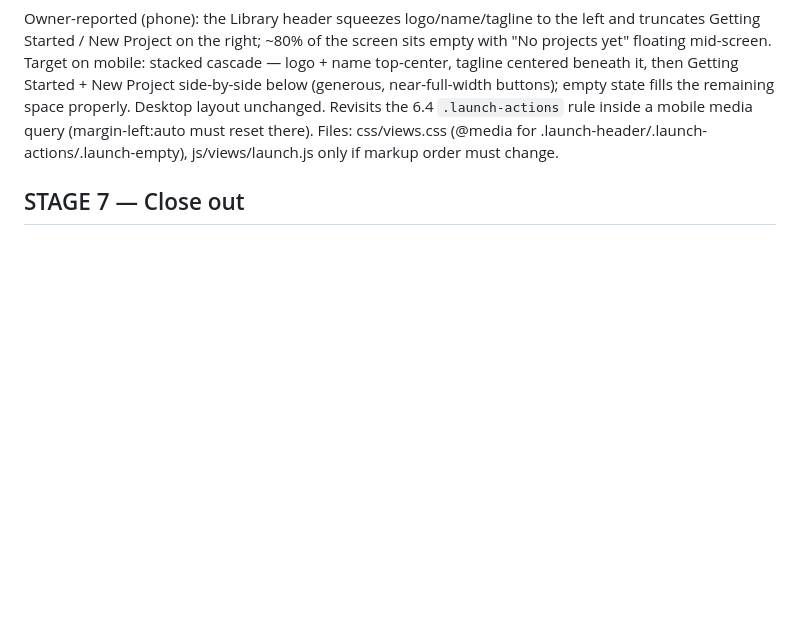
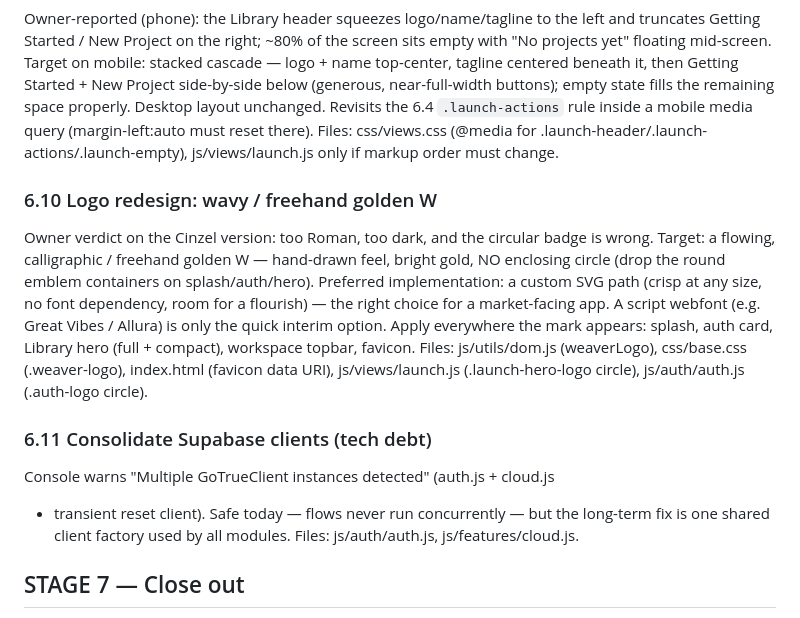
Before and after one commit to legendalive/Weaver, a Markdown page: docs/BACKLOG.md, the part around the change. Rendered like a GitHub page; blank space fills up the shorter version.

Commit message:
Update BACKLOG with logo redesign and tech debt notes
Added details on logo redesign and consolidating Supabase clients.

```diff
--- a/docs/BACKLOG.md
+++ b/docs/BACKLOG.md
@@ -89,6 +89,25 @@ Desktop layout unchanged. Revisits the 6.4 `.launch-actions` rule inside a
 mobile media query (margin-left:auto must reset there).
 Files: css/views.css (@media for .launch-header/.launch-actions/.launch-empty),
 js/views/launch.js only if markup order must change.
+### 6.10 Logo redesign: wavy / freehand golden W
+Owner verdict on the Cinzel version: too Roman, too dark, and the circular
+badge is wrong. Target: a flowing, calligraphic / freehand golden W —
+hand-drawn feel, bright gold, NO enclosing circle (drop the round emblem
+containers on splash/auth/hero).
+Preferred implementation: a custom SVG path (crisp at any size, no font
+dependency, room for a flourish) — the right choice for a market-facing app.
+A script webfont (e.g. Great Vibes / Allura) is only the quick interim option.
+Apply everywhere the mark appears: splash, auth card, Library hero (full +
+compact), workspace topbar, favicon.
+Files: js/utils/dom.js (weaverLogo), css/base.css (.weaver-logo),
+index.html (favicon data URI), js/views/launch.js (.launch-hero-logo circle),
+js/auth/auth.js (.auth-logo circle).
+
+### 6.11 Consolidate Supabase clients (tech debt)
+Console warns "Multiple GoTrueClient instances detected" (auth.js + cloud.js
++ transient reset client). Safe today — flows never run concurrently — but
+the long-term fix is one shared client factory used by all modules.
+Files: js/auth/auth.js, js/features/cloud.js.
 ## STAGE 7 — Close out
 - End-to-end QA of 6.1–6.7 on desktop AND phone (owner tests with screenshots).
 - Delete dormant js/cloud/sigv4.js + js/cloud/s3.js.
```
